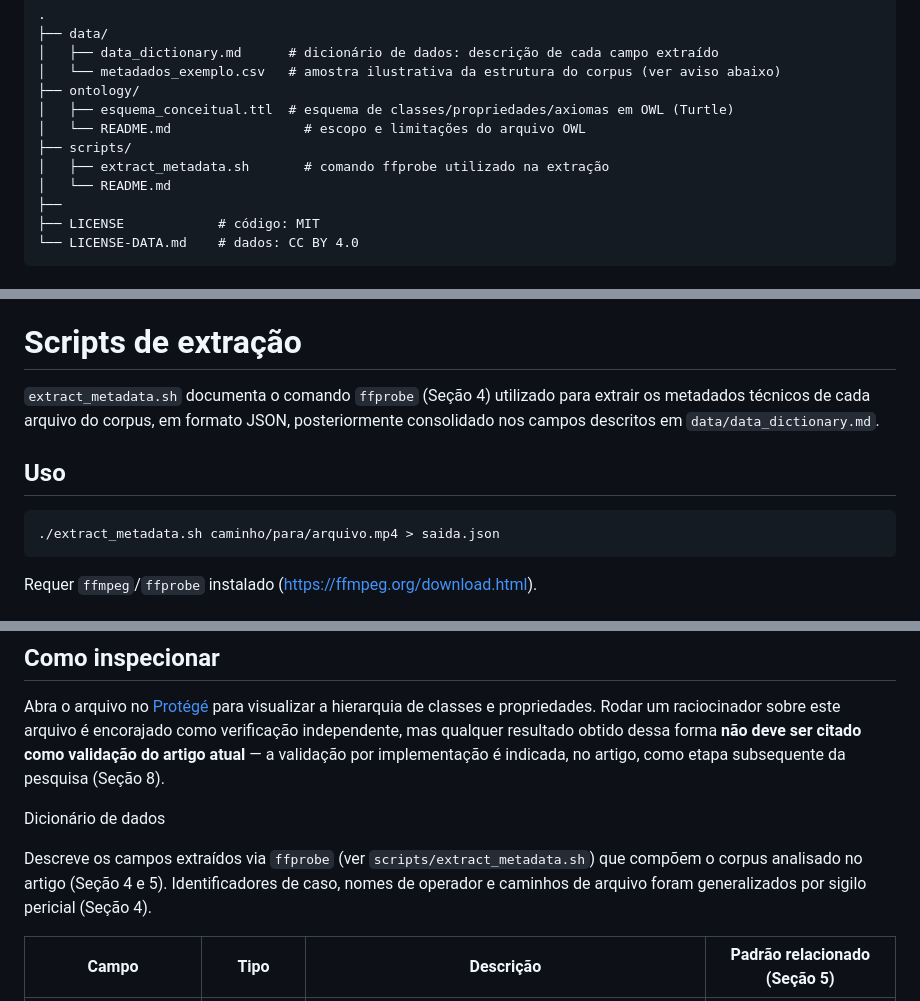
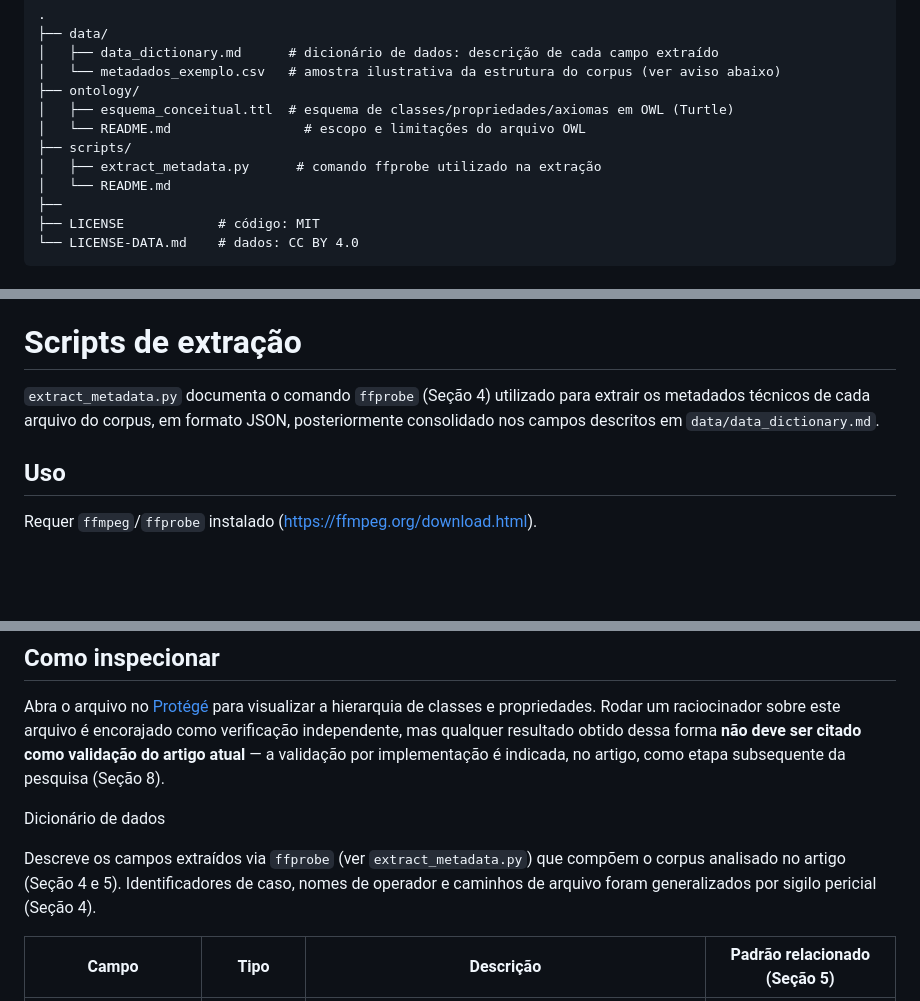
Before and after one commit to Aldo2019/Ontologias_Reasoners_DL_pericia_audiovisual, a Markdown page: README.md, 3 parts joined by grey strips. Rendered like a GitHub page; blank space fills up the shorter version.

````diff
--- a/README.md
+++ b/README.md
@@ -21,7 +21,7 @@ Este repositório reúne os materiais de apoio à pesquisa, em conformidade com
 │   ├── esquema_conceitual.ttl  # esquema de classes/propriedades/axiomas em OWL (Turtle)
 │   └── README.md                 # escopo e limitações do arquivo OWL
 ├── scripts/
-│   ├── extract_metadata.sh       # comando ffprobe utilizado na extração
+│   ├── extract_metadata.py      # comando ffprobe utilizado na extração
 │   └── README.md
 ├──
 ├── LICENSE            # código: MIT
@@ -46,13 +46,9 @@ Texto completo da licença: https://creativecommons.org/licenses/by/4.0/deed.pt_
 
 # Scripts de extração
 
-`extract_metadata.sh` documenta o comando `ffprobe` (Seção 4) utilizado para extrair os metadados técnicos de cada arquivo do corpus, em formato JSON, posteriormente consolidado nos campos descritos em `data/data_dictionary.md`.
+`extract_metadata.py` documenta o comando `ffprobe` (Seção 4) utilizado para extrair os metadados técnicos de cada arquivo do corpus, em formato JSON, posteriormente consolidado nos campos descritos em `data/data_dictionary.md`.
 
 ## Uso
-
-```bash
-./extract_metadata.sh caminho/para/arquivo.mp4 > saida.json
-```
 
 Requer `ffmpeg`/`ffprobe` instalado (https://ffmpeg.org/download.html).
 
@@ -75,7 +71,7 @@ Abra o arquivo no [Protégé](https://protege.stanford.edu/) para visualizar a h
 
  Dicionário de dados
 
-Descreve os campos extraídos via `ffprobe` (ver `scripts/extract_metadata.sh`) que compõem o corpus analisado no artigo (Seção 4 e 5). Identificadores de caso, nomes de operador e caminhos de arquivo foram generalizados por sigilo pericial (Seção 4).
+Descreve os campos extraídos via `ffprobe` (ver `extract_metadata.py`) que compõem o corpus analisado no artigo (Seção 4 e 5). Identificadores de caso, nomes de operador e caminhos de arquivo foram generalizados por sigilo pericial (Seção 4).
 
 | Campo               | Tipo         | Descrição                                                                 | Padrão relacionado (Seção 5) |
 |---------------------|--------------|----------------------------------------------------------------------------|-------------------------------|
````
